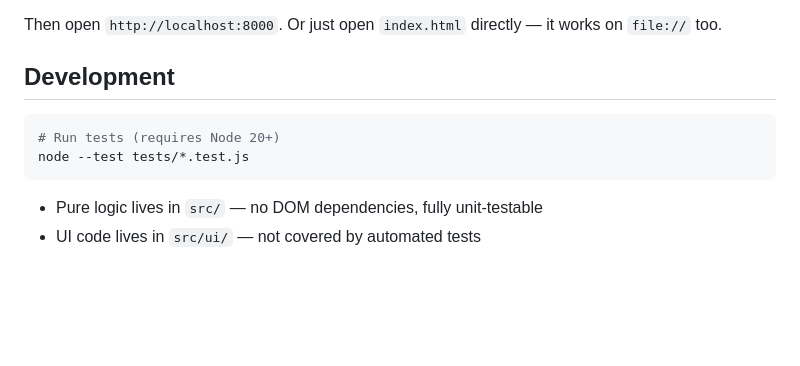
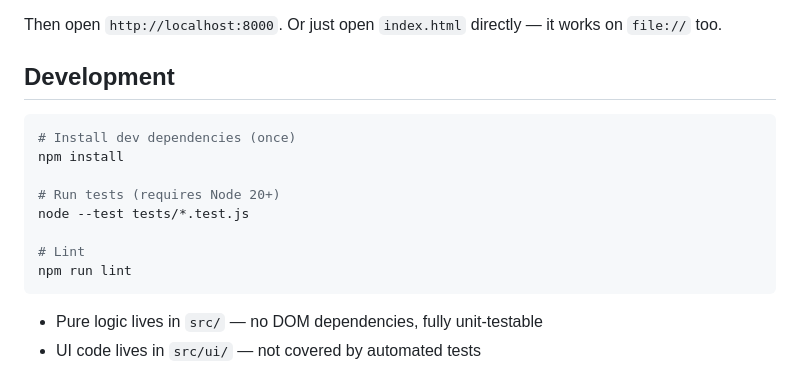
Before and after one commit to a-cristi/spendwich, a Markdown page: README.md, the part around the change. GitHub-like rendering; blank space fills up the shorter version.

Commit message:
docs: add lint command to README development section
Co-Authored-By: Claude Sonnet 4.6 <noreply@anthropic.com>

````diff
--- a/README.md
+++ b/README.md
@@ -71,8 +71,14 @@ Then open `http://localhost:8000`. Or just open `index.html` directly — it wor
 ## Development
 
 ```bash
+# Install dev dependencies (once)
+npm install
+
 # Run tests (requires Node 20+)
 node --test tests/*.test.js
+
+# Lint
+npm run lint
 ```
 
 - Pure logic lives in `src/` — no DOM dependencies, fully unit-testable
````
